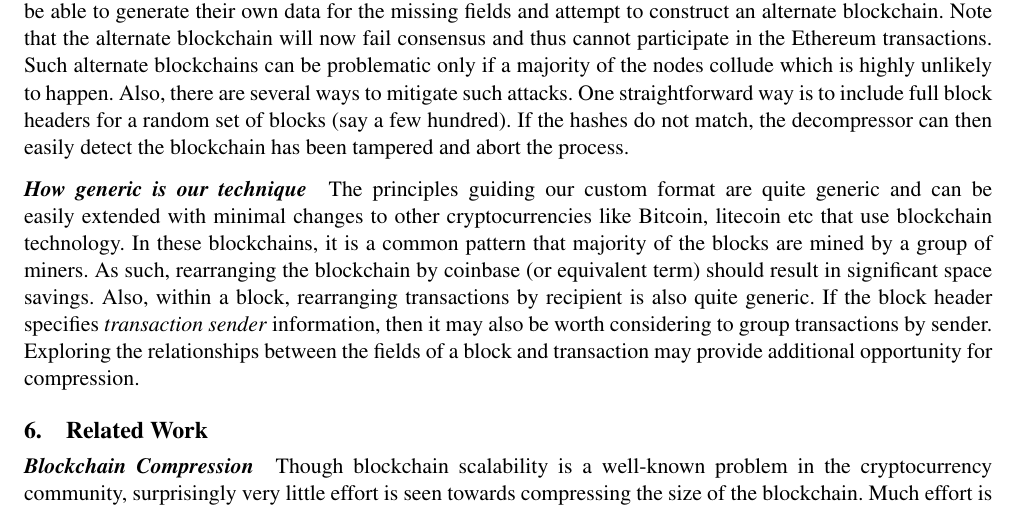
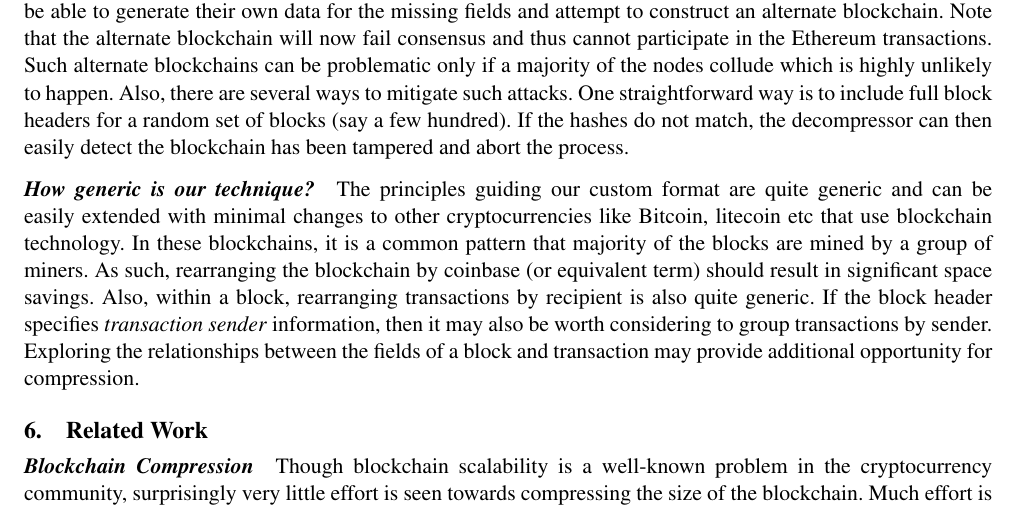
Before and after one commit to anithag/compressEVM, a LaTeX paper (final/final.tex, which reads final/discuss.tex): part of page 10 of 12, cut so that both start at the same text. Compiled offline with pdfLaTeX; a missing font is replaced by an installed copy or a similar font.

Commit message:
Fix typo

```diff
--- a/final/discuss.tex
+++ b/final/discuss.tex
@@ -68,7 +68,7 @@ If the hashes do not match,
 the decompressor can then easily detect  the blockchain has been
 tampered and abort the process.
 
-\paragraph{How generic is our technique}
+\paragraph{How generic is our technique?}
 
 The principles guiding our custom format are quite generic and can be easily
 extended with minimal changes to other cryptocurrencies like Bitcoin, litecoin etc that use blockchain technology.
```
